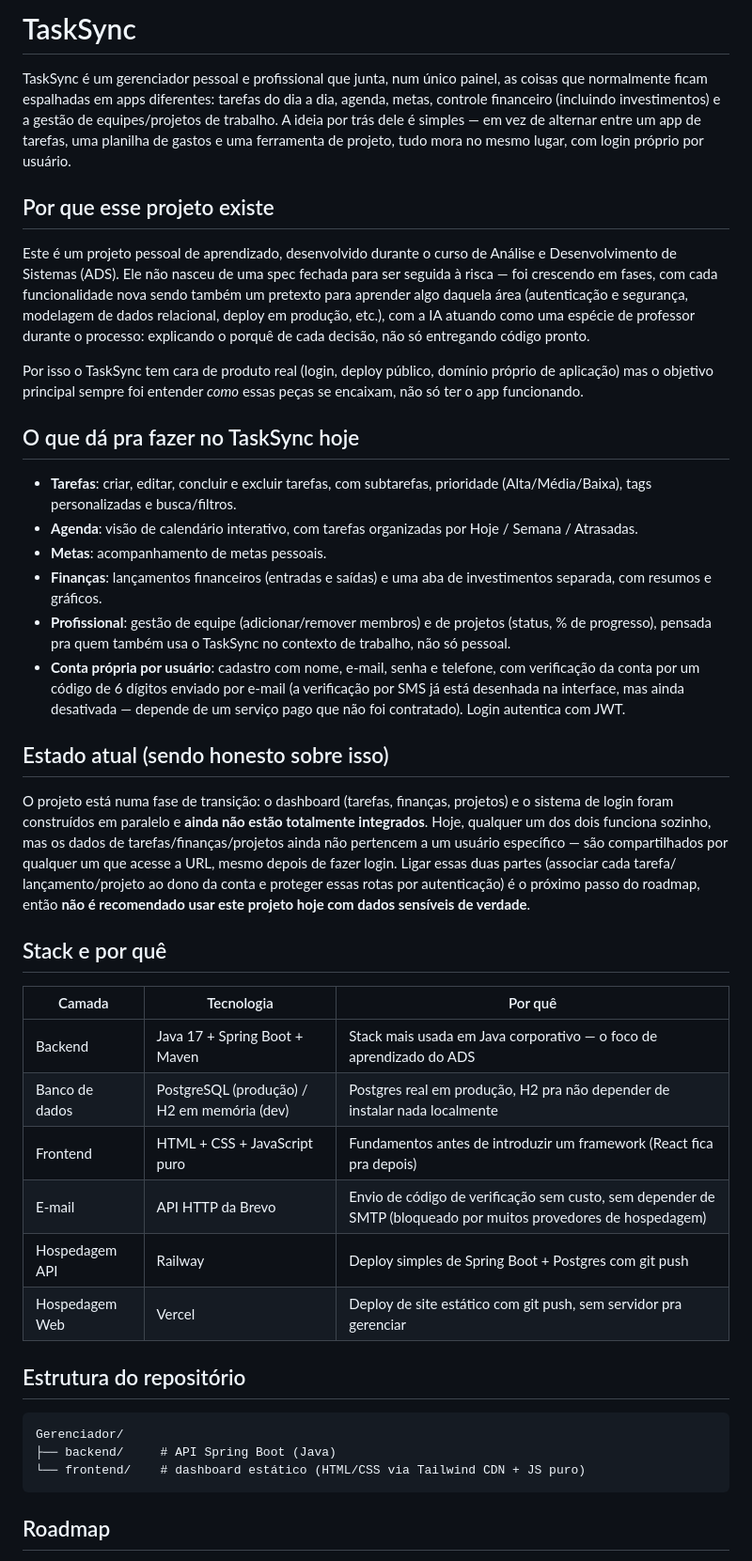
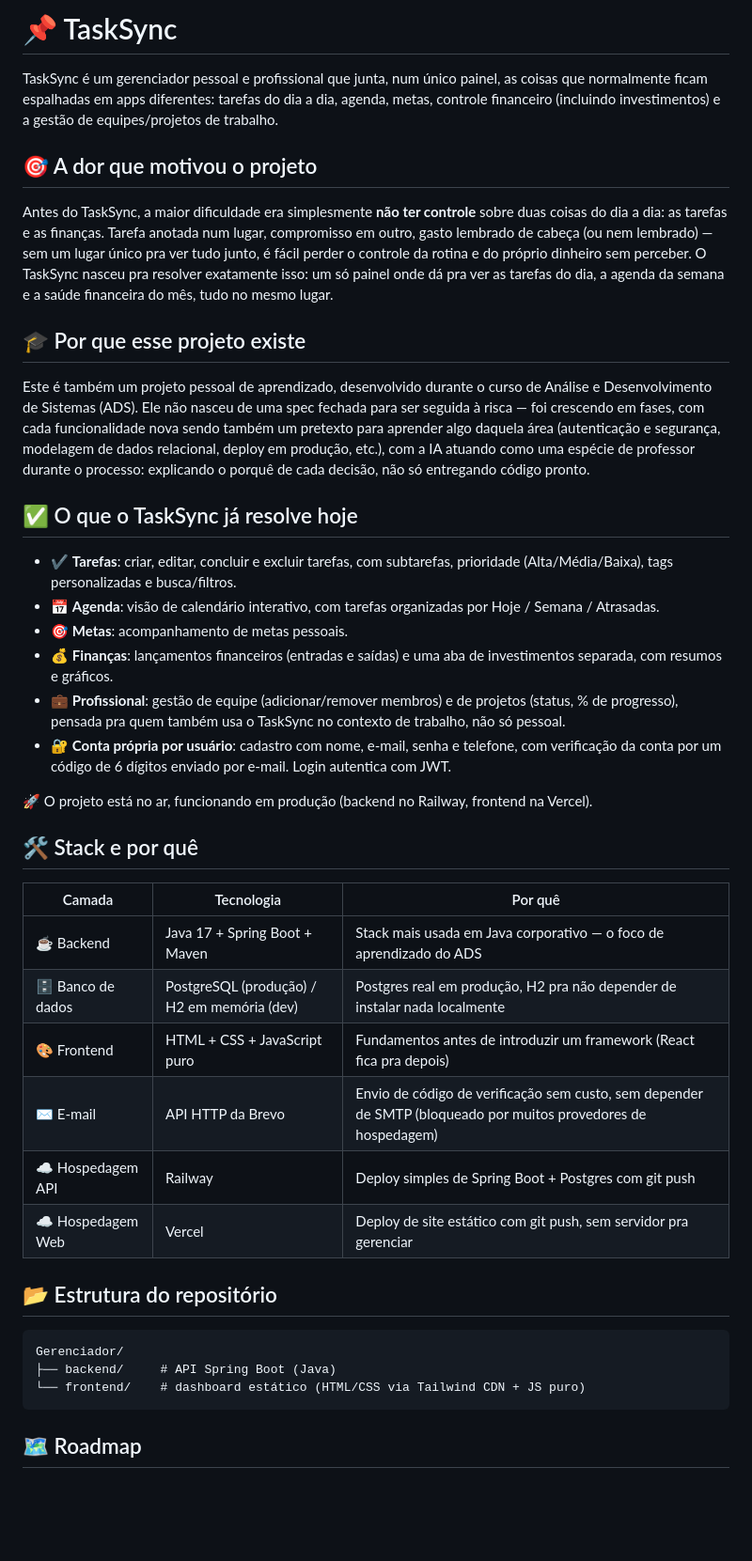
Before and after one commit to Cm-Kauan/Gerenciador, a Markdown page: README.md, the part around one of its changes. Shown at 94% size. Drawn GitHub-style; blank space fills up the shorter version.

Commit message:
Revise README structure and content
Refactor README to improve clarity and organization

````diff
--- a/README.md
+++ b/README.md
@@ -1,68 +1,62 @@
-# TaskSync
+# 📌 TaskSync
 
 TaskSync é um gerenciador pessoal e profissional que junta, num único painel,
 as coisas que normalmente ficam espalhadas em apps diferentes: tarefas do dia
 a dia, agenda, metas, controle financeiro (incluindo investimentos) e a gestão
-de equipes/projetos de trabalho. A ideia por trás dele é simples — em vez de
-alternar entre um app de tarefas, uma planilha de gastos e uma ferramenta de
-projeto, tudo mora no mesmo lugar, com login próprio por usuário.
+de equipes/projetos de trabalho.
 
-## Por que esse projeto existe
+## 🎯 A dor que motivou o projeto
 
-Este é um projeto pessoal de aprendizado, desenvolvido durante o curso de
-Análise e Desenvolvimento de Sistemas (ADS). Ele não nasceu de uma spec fechada
-para ser seguida à risca — foi crescendo em fases, com cada funcionalidade nova
-sendo também um pretexto para aprender algo daquela área (autenticação e
-segurança, modelagem de dados relacional, deploy em produção, etc.), com a IA
-atuando como uma espécie de professor durante o processo: explicando o porquê
-de cada decisão, não só entregando código pronto.
+Antes do TaskSync, a maior dificuldade era simplesmente **não ter controle**
+sobre duas coisas do dia a dia: as tarefas e as finanças. Tarefa anotada num
+lugar, compromisso em outro, gasto lembrado de cabeça (ou nem lembrado) — sem
+um lugar único pra ver tudo junto, é fácil perder o controle da rotina e do
+próprio dinheiro sem perceber. O TaskSync nasceu pra resolver exatamente isso:
+um só painel onde dá pra ver as tarefas do dia, a agenda da semana e a saúde
+financeira do mês, tudo no mesmo lugar.
 
-Por isso o TaskSync tem cara de produto real (login, deploy público,
-domínio próprio de aplicação) mas o objetivo principal sempre foi entender
-*como* essas peças se encaixam, não só ter o app funcionando.
+## 🎓 Por que esse projeto existe
 
-## O que dá pra fazer no TaskSync hoje
+Este é também um projeto pessoal de aprendizado, desenvolvido durante o curso
+de Análise e Desenvolvimento de Sistemas (ADS). Ele não nasceu de uma spec
+fechada para ser seguida à risca — foi crescendo em fases, com cada
+funcionalidade nova sendo também um pretexto para aprender algo daquela área
+(autenticação e segurança, modelagem de dados relacional, deploy em
+produção, etc.), com a IA atuando como uma espécie de professor durante o
+processo: explicando o porquê de cada decisão, não só entregando código
+pronto.
 
-- **Tarefas**: criar, editar, concluir e excluir tarefas, com subtarefas,
+## ✅ O que o TaskSync já resolve hoje
+
+- ✔️ **Tarefas**: criar, editar, concluir e excluir tarefas, com subtarefas,
   prioridade (Alta/Média/Baixa), tags personalizadas e busca/filtros.
-- **Agenda**: visão de calendário interativo, com tarefas organizadas por
+- 📅 **Agenda**: visão de calendário interativo, com tarefas organizadas por
   Hoje / Semana / Atrasadas.
-- **Metas**: acompanhamento de metas pessoais.
-- **Finanças**: lançamentos financeiros (entradas e saídas) e uma aba de
+- 🎯 **Metas**: acompanhamento de metas pessoais.
+- 💰 **Finanças**: lançamentos financeiros (entradas e saídas) e uma aba de
   investimentos separada, com resumos e gráficos.
-- **Profissional**: gestão de equipe (adicionar/remover membros) e de
+- 💼 **Profissional**: gestão de equipe (adicionar/remover membros) e de
   projetos (status, % de progresso), pensada pra quem também usa o TaskSync
   no contexto de trabalho, não só pessoal.
-- **Conta própria por usuário**: cadastro com nome, e-mail, senha e telefone,
-  com verificação da conta por um código de 6 dígitos enviado por e-mail
-  (a verificação por SMS já está desenhada na interface, mas ainda desativada
-  — depende de um serviço pago que não foi contratado). Login autentica com
-  JWT.
+- 🔐 **Conta própria por usuário**: cadastro com nome, e-mail, senha e
+  telefone, com verificação da conta por um código de 6 dígitos enviado por
+  e-mail. Login autentica com JWT.
 
-## Estado atual (sendo honesto sobre isso)
+🚀 O projeto está no ar, funcionando em produção (backend no Railway,
+frontend na Vercel).
 
-O projeto está numa fase de transição: o dashboard (tarefas, finanças,
-projetos) e o sistema de login foram construídos em paralelo e **ainda não
-estão totalmente integrados**. Hoje, qualquer um dos dois funciona sozinho,
-mas os dados de tarefas/finanças/projetos ainda não pertencem a um usuário
-específico — são compartilhados por qualquer um que acesse a URL, mesmo
-depois de fazer login. Ligar essas duas partes (associar cada tarefa/
-lançamento/projeto ao dono da conta e proteger essas rotas por autenticação)
-é o próximo passo do roadmap, então **não é recomendado usar este projeto
-hoje com dados sensíveis de verdade**.
-
-## Stack e por quê
+## 🛠️ Stack e por quê
 
 | Camada         | Tecnologia                                   | Por quê                                                            |
 |----------------|-----------------------------------------------|---------------------------------------------------------------------|
-| Backend        | Java 17 + Spring Boot + Maven                 | Stack mais usada em Java corporativo — o foco de aprendizado do ADS |
-| Banco de dados | PostgreSQL (produção) / H2 em memória (dev)   | Postgres real em produção, H2 pra não depender de instalar nada localmente |
-| Frontend       | HTML + CSS + JavaScript puro                  | Fundamentos antes de introduzir um framework (React fica pra depois) |
-| E-mail         | API HTTP da Brevo                             | Envio de código de verificação sem custo, sem depender de SMTP (bloqueado por muitos provedores de hospedagem) |
-| Hospedagem API | Railway                                       | Deploy simples de Spring Boot + Postgres com git push               |
-| Hospedagem Web | Vercel                                        | Deploy de site estático com git push, sem servidor pra gerenciar    |
+| ☕ Backend     | Java 17 + Spring Boot + Maven                 | Stack mais usada em Java corporativo — o foco de aprendizado do ADS |
+| 🗄️ Banco de dados | PostgreSQL (produção) / H2 em memória (dev)   | Postgres real em produção, H2 pra não depender de instalar nada localmente |
+| 🎨 Frontend    | HTML + CSS + JavaScript puro                  | Fundamentos antes de introduzir um framework (React fica pra depois) |
+| ✉️ E-mail      | API HTTP da Brevo                             | Envio de código de verificação sem custo, sem depender de SMTP (bloqueado por muitos provedores de hospedagem) |
+| ☁️ Hospedagem API | Railway                                    | Deploy simples de Spring Boot + Postgres com git push               |
+| ☁️ Hospedagem Web | Vercel                                     | Deploy de site estático com git push, sem servidor pra gerenciar    |
 
-## Estrutura do repositório
+## 📂 Estrutura do repositório
 
 ```
 Gerenciador/
@@ -70,5 +64,5 @@ Gerenciador/
 └── frontend/    # dashboard estático (HTML/CSS via Tailwind CDN + JS puro)
 ```
 
-## Roadmap
+## 🗺️ Roadmap
 
````
Also changed, not shown: other parts of README.md (+10 -34 lines).
